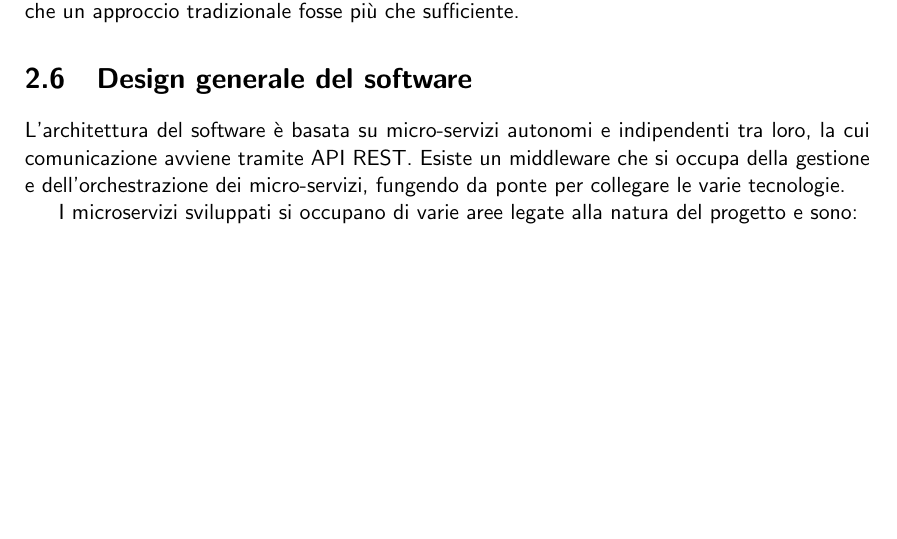
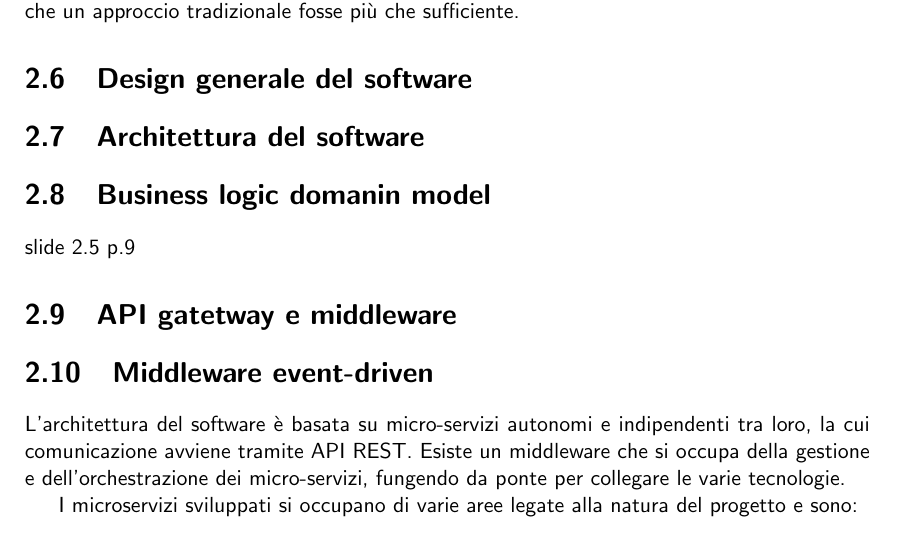
Before and after one commit to mega2799/SAP-FinalReport-MaraffaOnline, a LaTeX thesis (report/main.tex, which reads report/chapters/DDD.tex): part of page 17 of 36, cut so that both start at the same text, the shorter picture padded with empty space. Compiled offline with pdfLaTeX.

Commit message:
Aggiunta delle sezioni Architettura del software, Business logic domain model, API gateway e middleware, e Middleware event-driven nel capitolo Design generale del software.

```diff
--- a/report/chapters/DDD.tex
+++ b/report/chapters/DDD.tex
@@ -174,6 +174,19 @@ Oltre a una semplificata manutenzione, si va anche a ridurre lo spazio di memori
 in questa casistica si è ritenuto che un approccio tradizionale fosse più che sufficiente.
 
 \section{Design generale del software}
+%%TODO molta attenzione a questa sezione, la tipologia di architettura software è fondamentale per il progetto, e non è banale.
+
+\section{Architettura del software}
+
+\section{Business logic domanin model}
+slide 2.5 p.9
+
+\section{API gatetway e middleware}
+
+
+\section{Middleware event-driven}
+
+
 
 L'architettura del software è basata su micro-servizi autonomi e indipendenti tra loro, la cui comunicazione avviene tramite API REST.
 Esiste un middleware che si occupa della gestione e dell'orchestrazione dei micro-servizi, fungendo da ponte per collegare le varie tecnologie.
```
